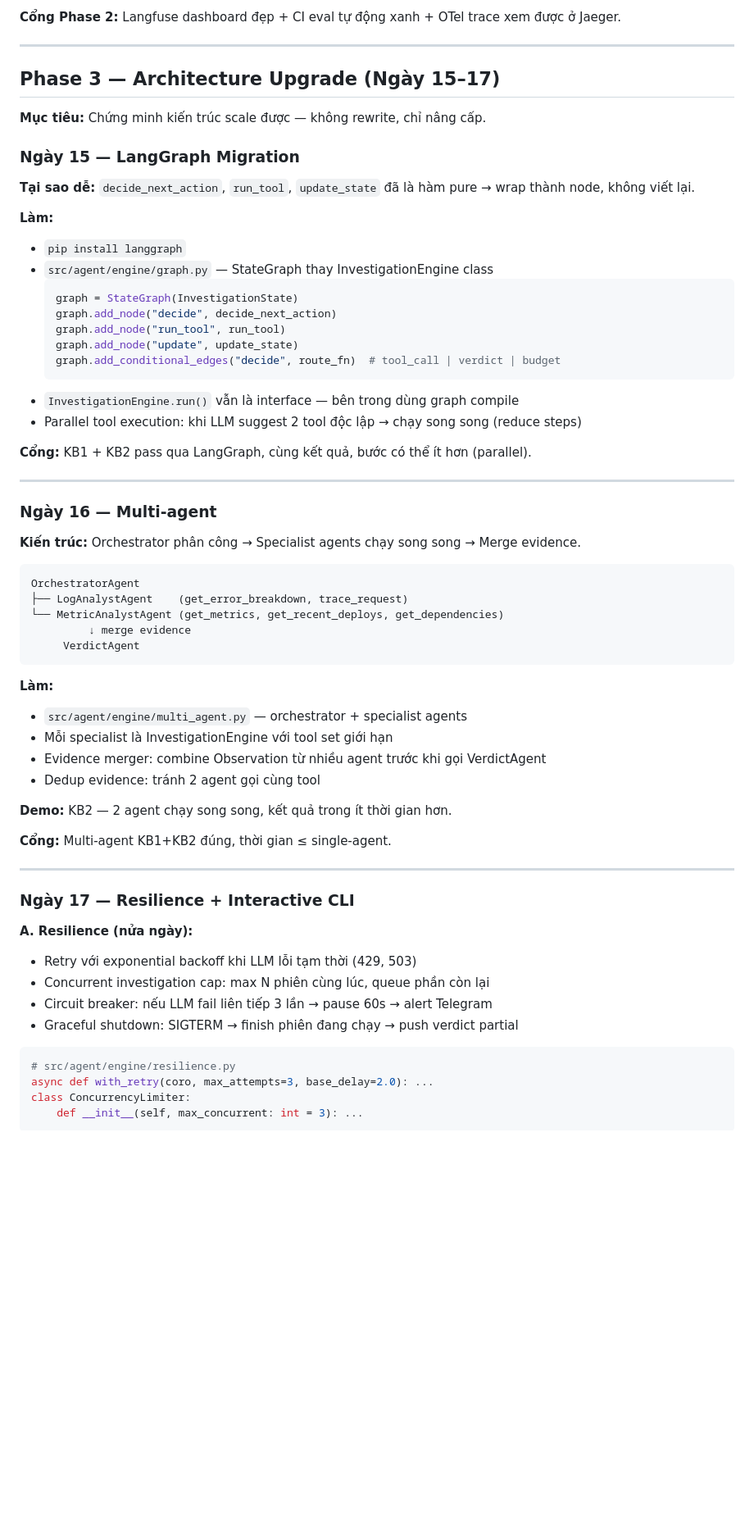
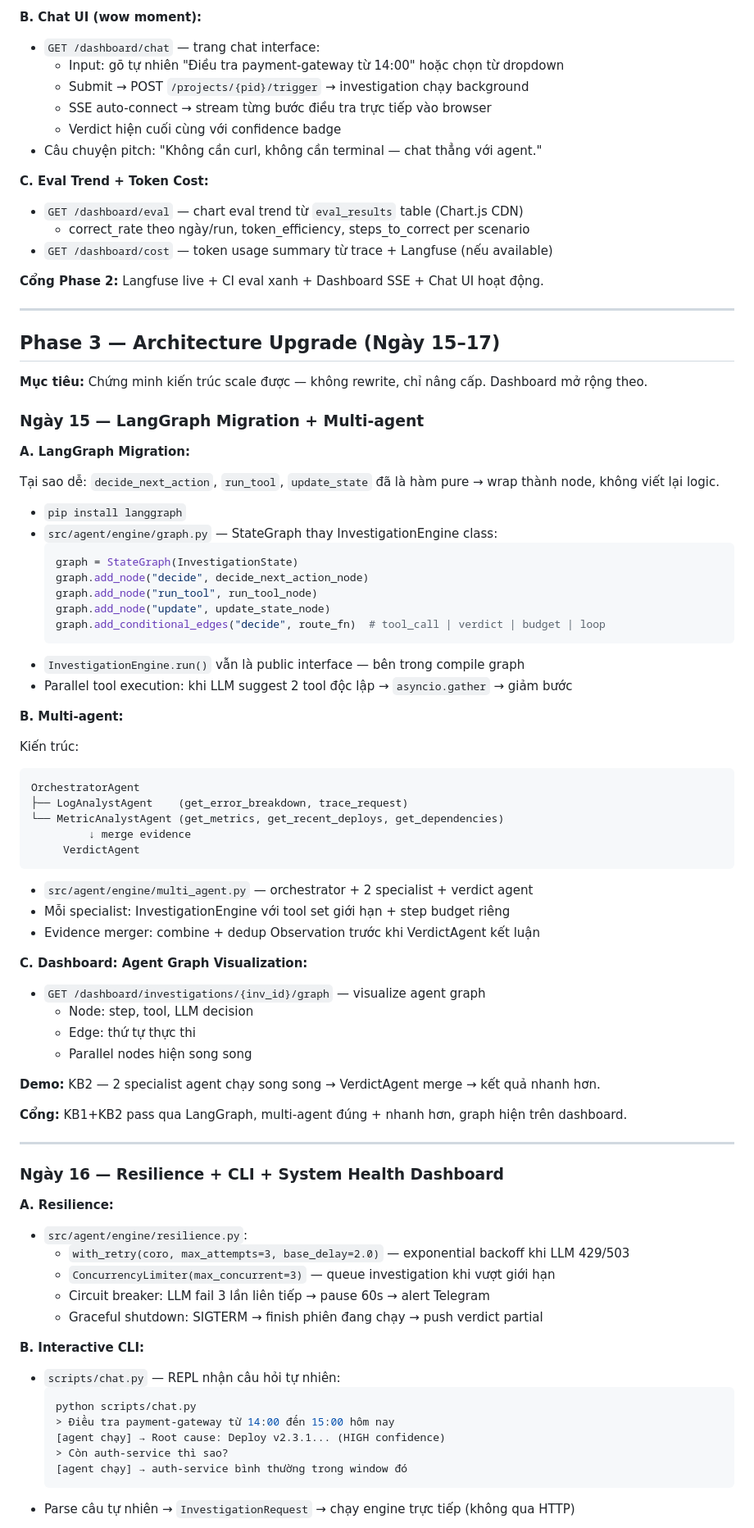
Before and after one commit to baro-oss/incident-investigator-agent, a Markdown page: docs/10-roadmap-20-ngay.md, the part around one of its changes. Shown at 82% size. Rendered like a GitHub page; blank space fills up the shorter version.

````diff
--- a/docs/10-roadmap-20-ngay.md
+++ b/docs/10-roadmap-20-ngay.md
@@ -309,37 +336,46 @@ Body: {"channel": "teams", "config": {"webhook_url": "https://..."}, "enabled":
 
-**Cổng Phase 2:** Langfuse dashboard đẹp + CI eval tự động xanh + OTel trace xem được ở Jaeger.
+**B. Chat UI (wow moment):**
+- `GET /dashboard/chat` — trang chat interface:
+  - Input: gõ tự nhiên "Điều tra payment-gateway từ 14:00" hoặc chọn từ dropdown
+  - Submit → POST `/projects/{pid}/trigger` → investigation chạy background
+  - SSE auto-connect → stream từng bước điều tra trực tiếp vào browser
+  - Verdict hiện cuối cùng với confidence badge
+- Câu chuyện pitch: "Không cần curl, không cần terminal — chat thẳng với agent."
+
+**C. Eval Trend + Token Cost:**
+- `GET /dashboard/eval` — chart eval trend từ `eval_results` table (Chart.js CDN)
+  - correct_rate theo ngày/run, token_efficiency, steps_to_correct per scenario
+- `GET /dashboard/cost` — token usage summary từ trace + Langfuse (nếu available)
+
+**Cổng Phase 2:** Langfuse live + CI eval xanh + Dashboard SSE + Chat UI hoạt động.
 
 ---
 
 ## Phase 3 — Architecture Upgrade (Ngày 15–17)
 
-**Mục tiêu:** Chứng minh kiến trúc scale được — không rewrite, chỉ nâng cấp.
+**Mục tiêu:** Chứng minh kiến trúc scale được — không rewrite, chỉ nâng cấp. Dashboard mở rộng theo.
 
-### Ngày 15 — LangGraph Migration
+### Ngày 15 — LangGraph Migration + Multi-agent
 
-**Tại sao dễ:** `decide_next_action`, `run_tool`, `update_state` đã là hàm pure → wrap thành node, không viết lại.
+**A. LangGraph Migration:**
 
-**Làm:**
+Tại sao dễ: `decide_next_action`, `run_tool`, `update_state` đã là hàm pure → wrap thành node, không viết lại logic.
+
 - `pip install langgraph`
-- `src/agent/engine/graph.py` — StateGraph thay InvestigationEngine class
+- `src/agent/engine/graph.py` — StateGraph thay InvestigationEngine class:
   ```python
   graph = StateGraph(InvestigationState)
-  graph.add_node("decide", decide_next_action)
-  graph.add_node("run_tool", run_tool)
-  graph.add_node("update", update_state)
-  graph.add_conditional_edges("decide", route_fn)  # tool_call | verdict | budget
+  graph.add_node("decide", decide_next_action_node)
+  graph.add_node("run_tool", run_tool_node)
+  graph.add_node("update", update_state_node)
+  graph.add_conditional_edges("decide", route_fn)  # tool_call | verdict | budget | loop
   ```
-- `InvestigationEngine.run()` vẫn là interface — bên trong dùng graph compile
-- Parallel tool execution: khi LLM suggest 2 tool độc lập → chạy song song (reduce steps)
+- `InvestigationEngine.run()` vẫn là public interface — bên trong compile graph
+- Parallel tool execution: khi LLM suggest 2 tool độc lập → `asyncio.gather` → giảm bước
 
-**Cổng:** KB1 + KB2 pass qua LangGraph, cùng kết quả, bước có thể ít hơn (parallel).
+**B. Multi-agent:**
 
----
-
-### Ngày 16 — Multi-agent
-
-**Kiến trúc:** Orchestrator phân công → Specialist agents chạy song song → Merge evidence.
-
+Kiến trúc:
 ```
 OrchestratorAgent
 ├── LogAnalystAgent    (get_error_breakdown, trace_request)
@@ -348,30 +384,39 @@ OrchestratorAgent
      VerdictAgent
 ```
 
-**Làm:**
-- `src/agent/engine/multi_agent.py` — orchestrator + specialist agents
-- Mỗi specialist là InvestigationEngine với tool set giới hạn
-- Evidence merger: combine Observation từ nhiều agent trước khi gọi VerdictAgent
-- Dedup evidence: tránh 2 agent gọi cùng tool
+- `src/agent/engine/multi_agent.py` — orchestrator + 2 specialist + verdict agent
+- Mỗi specialist: InvestigationEngine với tool set giới hạn + step budget riêng
+- Evidence merger: combine + dedup Observation trước khi VerdictAgent kết luận
 
-**Demo:** KB2 — 2 agent chạy song song, kết quả trong ít thời gian hơn.
+**C. Dashboard: Agent Graph Visualization:**
+- `GET /dashboard/investigations/{inv_id}/graph` — visualize agent graph
+  - Node: step, tool, LLM decision
+  - Edge: thứ tự thực thi
+  - Parallel nodes hiện song song
 
-**Cổng:** Multi-agent KB1+KB2 đúng, thời gian ≤ single-agent.
+**Demo:** KB2 — 2 specialist agent chạy song song → VerdictAgent merge → kết quả nhanh hơn.
+
+**Cổng:** KB1+KB2 pass qua LangGraph, multi-agent đúng + nhanh hơn, graph hiện trên dashboard.
 
 ---
 
-### Ngày 17 — Resilience + Interactive CLI
+### Ngày 16 — Resilience + CLI + System Health Dashboard
 
-**A. Resilience (nửa ngày):**
-- Retry với exponential backoff khi LLM lỗi tạm thời (429, 503)
-- Concurrent investigation cap: max N phiên cùng lúc, queue phần còn lại
-- Circuit breaker: nếu LLM fail liên tiếp 3 lần → pause 60s → alert Telegram
-- Graceful shutdown: SIGTERM → finish phiên đang chạy → push verdict partial
+**A. Resilience:**
+- `src/agent/engine/resilience.py`:
+  - `with_retry(coro, max_attempts=3, base_delay=2.0)` — exponential backoff khi LLM 429/503
+  - `ConcurrencyLimiter(max_concurrent=3)` — queue investigation khi vượt giới hạn
+  - Circuit breaker: LLM fail 3 lần liên tiếp → pause 60s → alert Telegram
+  - Graceful shutdown: SIGTERM → finish phiên đang chạy → push verdict partial
 
-```python
-# src/agent/engine/resilience.py
-async def with_retry(coro, max_attempts=3, base_delay=2.0): ...
-class ConcurrencyLimiter:
-    def __init__(self, max_concurrent: int = 3): ...
-```
+**B. Interactive CLI:**
+- `scripts/chat.py` — REPL nhận câu hỏi tự nhiên:
+  ```bash
+  python scripts/chat.py
+  > Điều tra payment-gateway từ 14:00 đến 15:00 hôm nay
+  [agent chạy] → Root cause: Deploy v2.3.1... (HIGH confidence)
+  > Còn auth-service thì sao?
+  [agent chạy] → auth-service bình thường trong window đó
+  ```
+- Parse câu tự nhiên → `InvestigationRequest` → chạy engine trực tiếp (không qua HTTP)
 
````
Also changed, not shown: other parts of docs/10-roadmap-20-ngay.md (+180 -98 lines).
